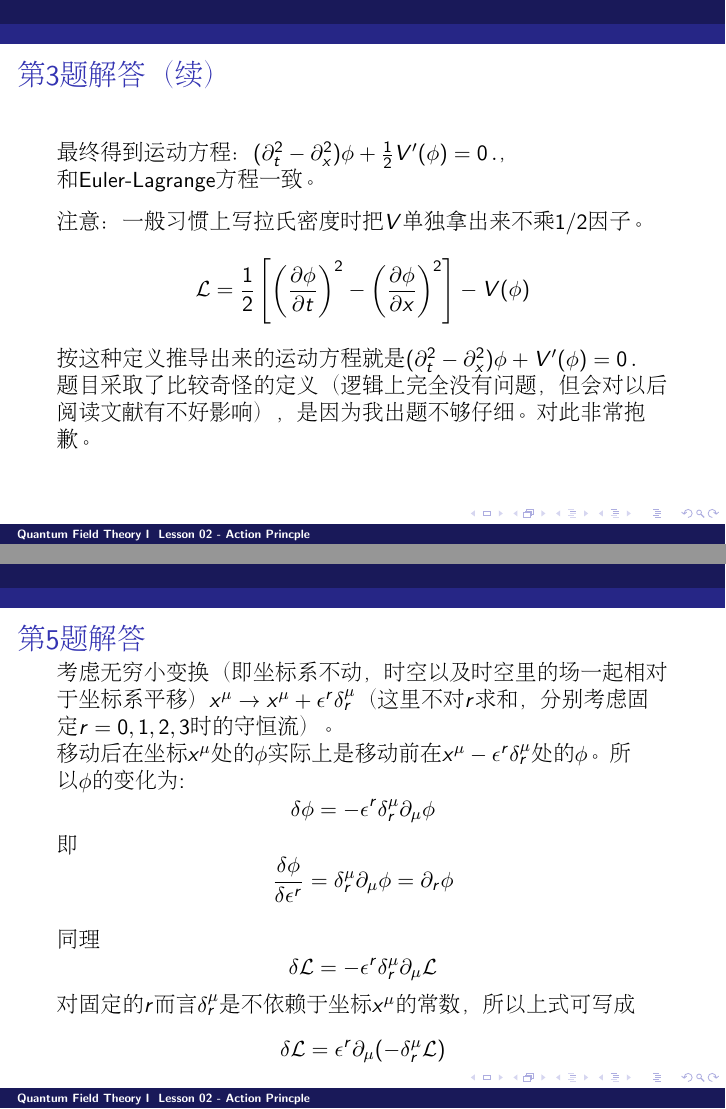
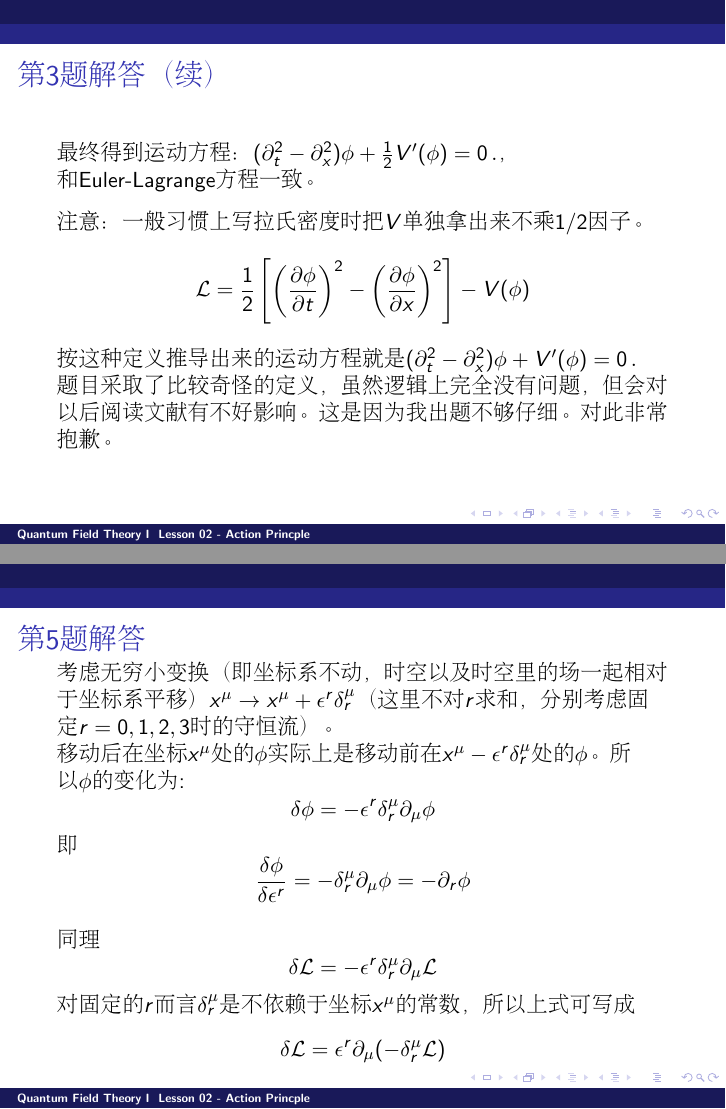
Before and after one commit to zqhuang/SYSU_QFTI, LaTeX slides (homework1_solution.tex): pages 12 and 16 of 17, joined at a grey line. Compiled offline with pdfLaTeX.

Commit message:
upload homework1 solutions

```diff
--- a/homework1_solution.tex
+++ b/homework1_solution.tex
@@ -188,7 +188,7 @@ $$ S = \int dx dt \   \frac{1}{2} \left[\left(\frac{\partial \phi}{\partial t}\r
 $$\langr = \frac{1}{2} \left[\left(\frac{\partial \phi}{\partial t}\right)^2 - \left(\frac{\partial \phi}{\partial x}\right)^2\right] - V(\phi) $$
 按这种定义推导出来的运动方程就是$(\partial_t^2 - \partial_x^2 )\phi + V'(\phi) = 0 \,.$
 
-题目采取了比较奇怪的定义（逻辑上完全没有问题，但会对以后阅读文献有不好影响），是因为我出题不够仔细。对此非常抱歉。
+题目采取了比较奇怪的定义，虽然逻辑上完全没有问题，但会对以后阅读文献有不好影响。这是因为我出题不够仔细。对此非常抱歉。
 \ech
 \end{frame}
 
```
Also changed, not shown: homework1_solution.pdf, homework1_solution.tex (2 more changed lines).
